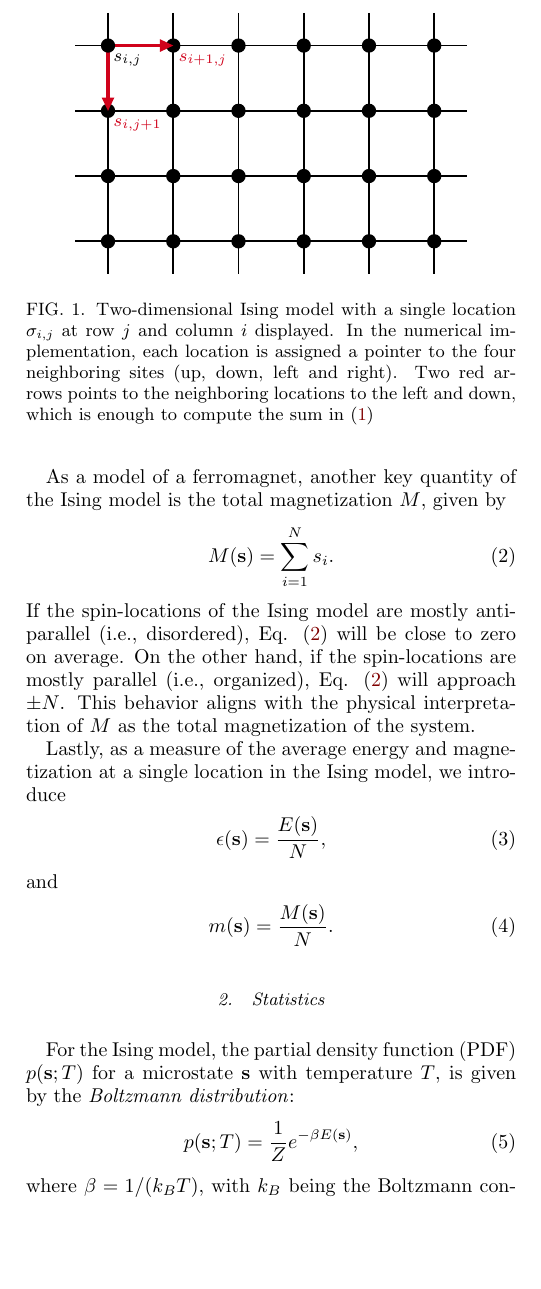
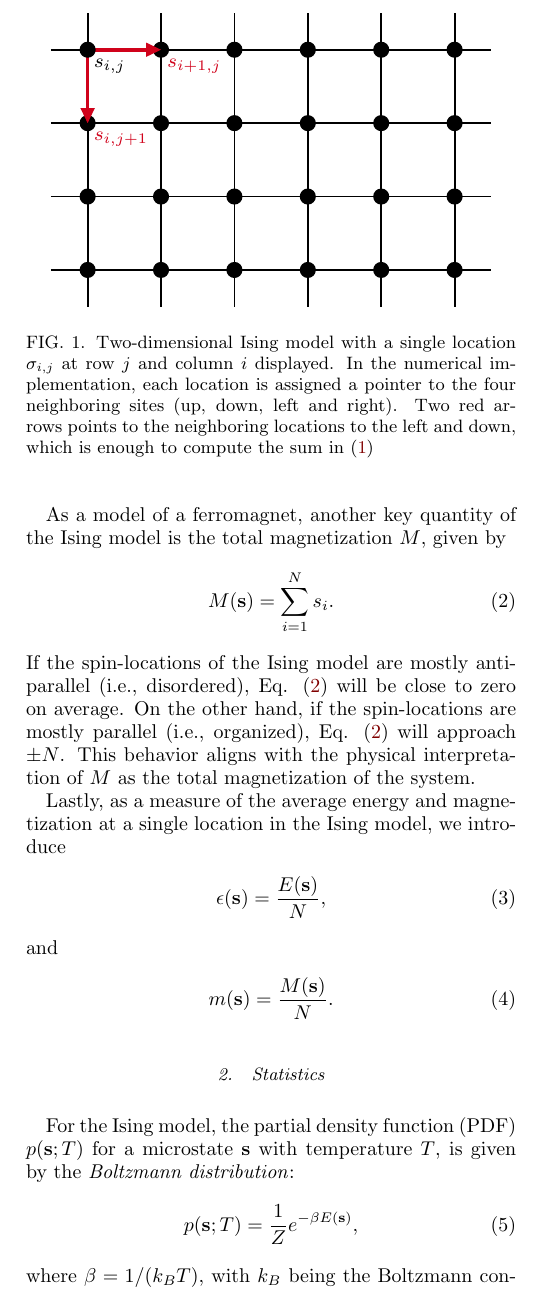
Before and after one commit to isakrukan/FYS4150-Computational-Physics, a LaTeX paper (Project4/main.tex): part of one column of page 2 of 10, cut so that both start at the same text, the shorter picture padded with empty space. Compiled offline with pdfLaTeX.

Commit message:
Anyting new?

```diff
--- a/Project4/main.tex
+++ b/Project4/main.tex
@@ -217,7 +217,7 @@ The sum in \eqref{eq:Hamiltonian} can then be carried out efficiently by summing
 This is illustrated in Figure~\ref{fig:counting_neighbors}.
 \begin{figure}[h!]
     \centering
-    \includestandalone[width=0.4\textwidth]{figs/lattice}
+    \includestandalone[width=0.45\textwidth]{figs/lattice}
     \caption{Two-dimensional Ising model with a single location \(\sigma_{i,j}\) at row \(j\) and column \(i\) displayed. In the numerical implementation, each location is assigned a pointer to the four neighboring sites (up, down, left and right). Two red arrows points to the neighboring locations to the left and down, which is enough to compute the sum in \eqref{eq:Hamiltonian}}
     \label{fig:counting_neighbors}
 \end{figure}
```
Also changed, not shown: Project4/main.pdf.
